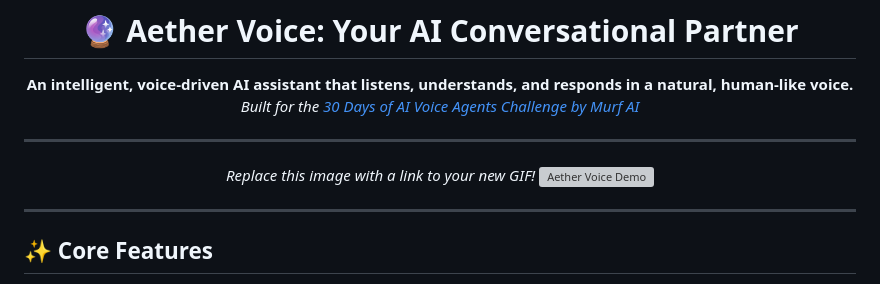
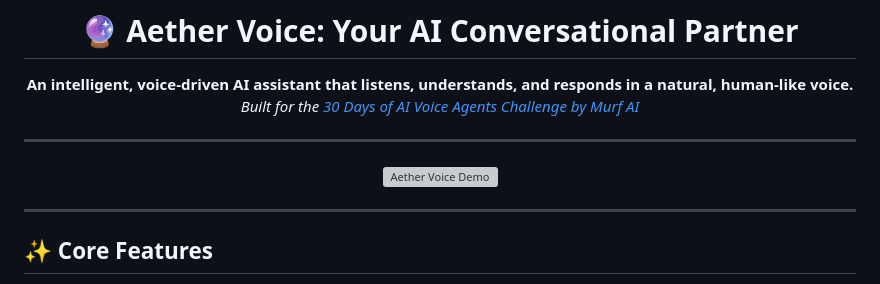
Before and after one commit to code-with-parth/30-days-of-voice-agents, a Markdown page: README.md, the part around the change. Drawn GitHub-style; grey boxes are pictures that could not be loaded.

```diff
--- a/README.md
+++ b/README.md
@@ -12,7 +12,6 @@
 
 <div align="center">
 
-*Replace this image with a link to your new GIF!*
 ![Aether Voice Demo](https://media1.giphy.com/media/v1.Y2lkPTc5MGI3NjExaHd1bmJldG1pMHUwcWtpNWJxdmRld3R4eGVjZ3JhbmJnM2VwaWVvayZlcD12MV9pbnRlcm5hbF9naWZfYnlfaWQmY3Q9Zw/PxSFAnuubLkSA/giphy.gif)
 
 </div>
```
